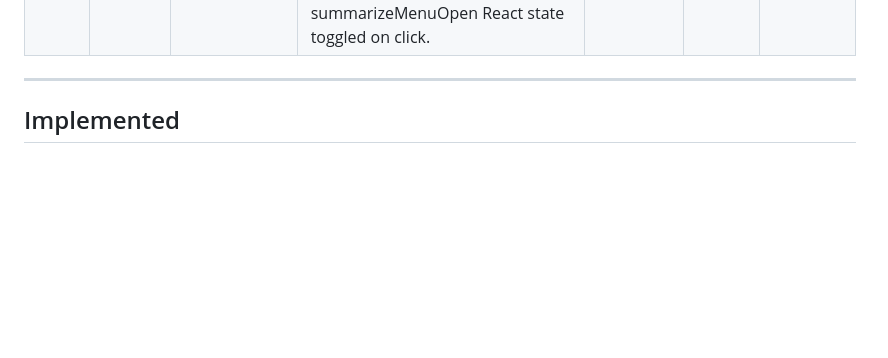
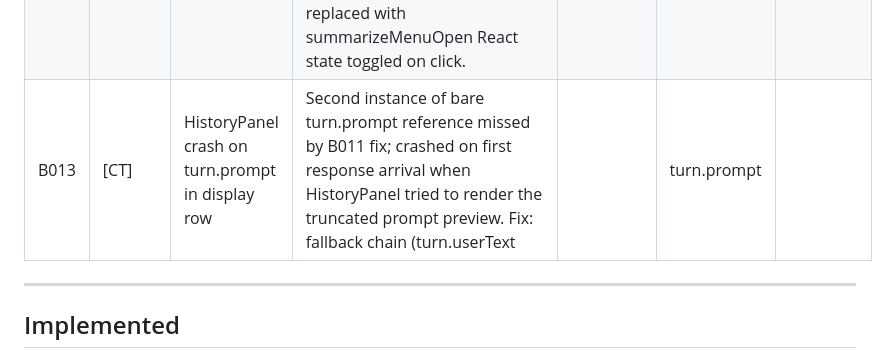
Before and after one commit to habermas-labs/crosstalk, a Markdown page: CT-TRACKER.md, the part around one of its changes. Rendered like a GitHub page; blank space fills up the shorter version.

Commit message:
Fix HistoryPanel crash on turn.prompt display row — missed instance from CT-074 schema rename (B013)

```diff
--- a/CT-TRACKER.md
+++ b/CT-TRACKER.md
@@ -106,6 +107,7 @@ Low barrier to entry — if it crossed our minds, it belongs here.
 | B010 | `[CT]` | No show/hide toggle on passphrase fields | Passphrase input fields display as password dots with no visibility toggle; a mistyped passphrase produces an unrecoverable .ctk file. Same fix as B005 — add show/hide toggle to export, import, and URL passphrase fields. | `resolved` | 2026-03 | — |
 | B011 | `[CT]` | HistoryPanel crash on userText field rename | `turn.prompt` became undefined after 074 schema renamed field to `userText`; crashed React render on first response arrival. Fix: fallback chain `turn.userText \|\| turn.prompt \|\| ''` in HistoryPanel. | `resolved` | 2026-03-05 | 2026-03-05 |
 B012 | [CT] | Summarize with flyout not triggering | Submenu used CSS hover (onMouseEnter/onMouseLeave) to toggle display directly on DOM node — collapsed on mouse drift before submenu items could be reached; also non-functional on touch. Fix: replaced with summarizeMenuOpen React state toggled on click. | resolved | 2026-03-07 | 2026-03-07
+B013 | [CT] | HistoryPanel crash on turn.prompt in display row | Second instance of bare turn.prompt reference missed by B011 fix; crashed on first response arrival when HistoryPanel tried to render the truncated prompt preview. Fix: fallback chain (turn.userText || turn.prompt || '') on line 1026. | resolved | 2026-03-07 | 2026-03-07
 
 ---
 
```
Also changed, not shown: other parts of CT-TRACKER.md (+1 -0 lines).
